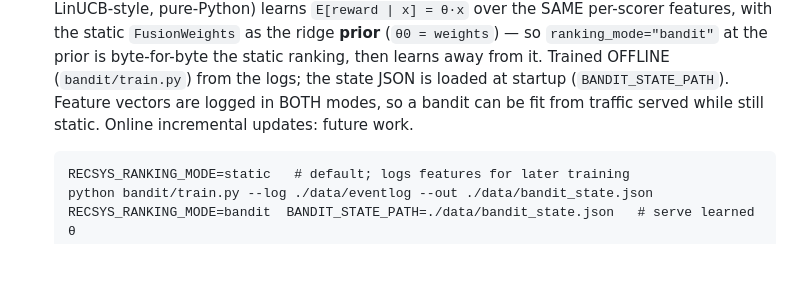
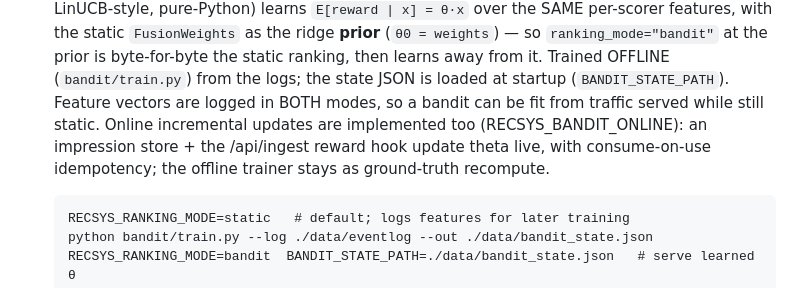
Before and after one commit to ai-engine-memorise/ai-engine, a Markdown page: docs/recsys-architecture.md, the part around the change. Rendered like a GitHub page; blank space fills up the shorter version.

````diff
--- a/docs/recsys-architecture.md
+++ b/docs/recsys-architecture.md
@@ -97,7 +97,9 @@ triggers + steps to migrate there: see [`future-hexagonal.md`](./future-hexagona
   ridge **prior** (`θ0 = weights`) — so `ranking_mode="bandit"` at the prior is byte-for-byte the
   static ranking, then learns away from it. Trained OFFLINE (`bandit/train.py`) from the logs; the
   state JSON is loaded at startup (`BANDIT_STATE_PATH`). Feature vectors are logged in BOTH modes, so
-  a bandit can be fit from traffic served while still static. Online incremental updates: future work.
+  a bandit can be fit from traffic served while still static. Online incremental updates are
+  implemented too (RECSYS_BANDIT_ONLINE): an impression store + the /api/ingest reward hook update
+  theta live, with consume-on-use idempotency; the offline trainer stays as ground-truth recompute.
 
   ```
   RECSYS_RANKING_MODE=static   # default; logs features for later training
````
Also changed, not shown: bandit/README.md (+6 -4 lines).
